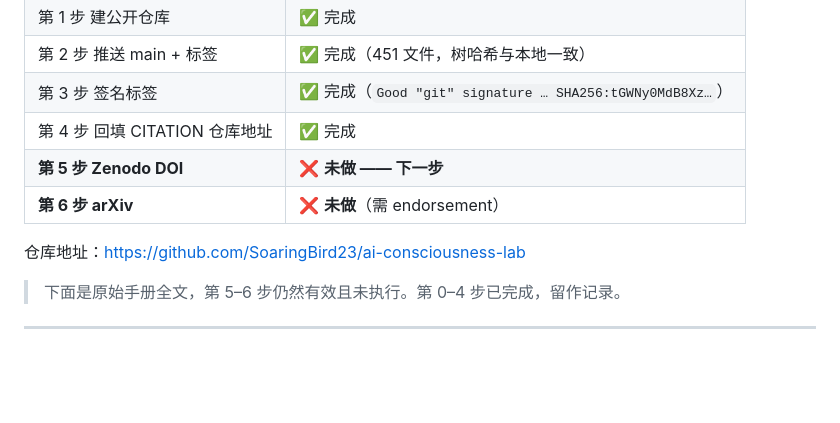
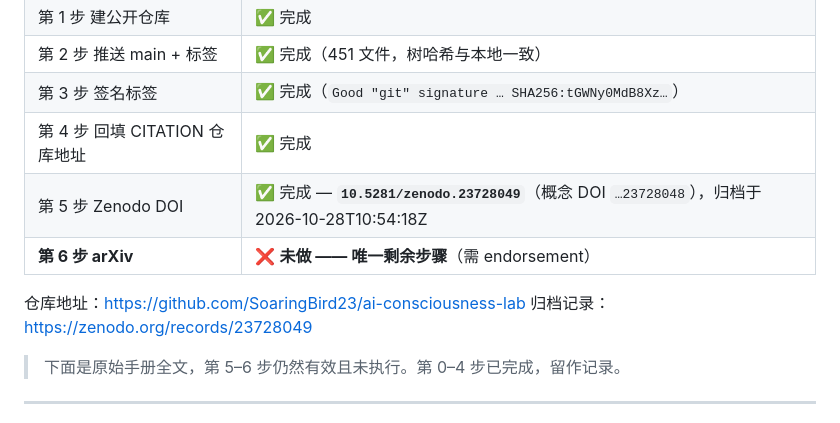
Before and after one commit to SoaringBird23/ai-consciousness-lab, a Markdown page: PUBLISH.md, the part around the change. GitHub-like rendering; blank space fills up the shorter version.

Commit message:
PUBLISH：第 5 步（Zenodo DOI）标记完成，仅剩 arXiv

```diff
--- a/PUBLISH.md
+++ b/PUBLISH.md
@@ -9,10 +9,11 @@
 | 第 2 步 推送 main + 标签 | ✅ 完成（451 文件，树哈希与本地一致）|
 | 第 3 步 签名标签 | ✅ 完成（`Good "git" signature … SHA256:tGWNy0MdB8Xz…`）|
 | 第 4 步 回填 CITATION 仓库地址 | ✅ 完成 |
-| **第 5 步 Zenodo DOI** | ❌ **未做 —— 下一步** |
-| **第 6 步 arXiv** | ❌ **未做**（需 endorsement）|
+| 第 5 步 Zenodo DOI | ✅ 完成 — **`10.5281/zenodo.23728049`**（概念 DOI `…23728048`），归档于 2026-10-28T10:54:18Z |
+| **第 6 步 arXiv** | ❌ **未做 —— 唯一剩余步骤**（需 endorsement）|
 
 仓库地址：<https://github.com/SoaringBird23/ai-consciousness-lab>
+归档记录：<https://zenodo.org/records/23728049>
 
 > 下面是原始手册全文，第 5–6 步仍然有效且未执行。第 0–4 步已完成，留作记录。
 
```
